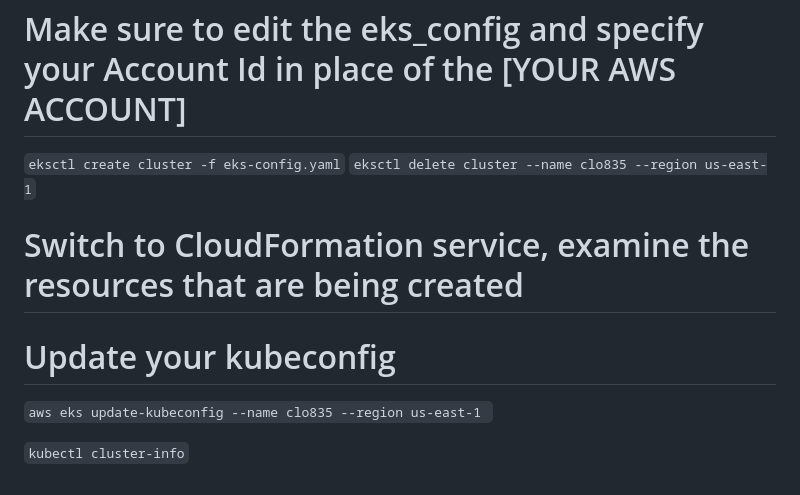
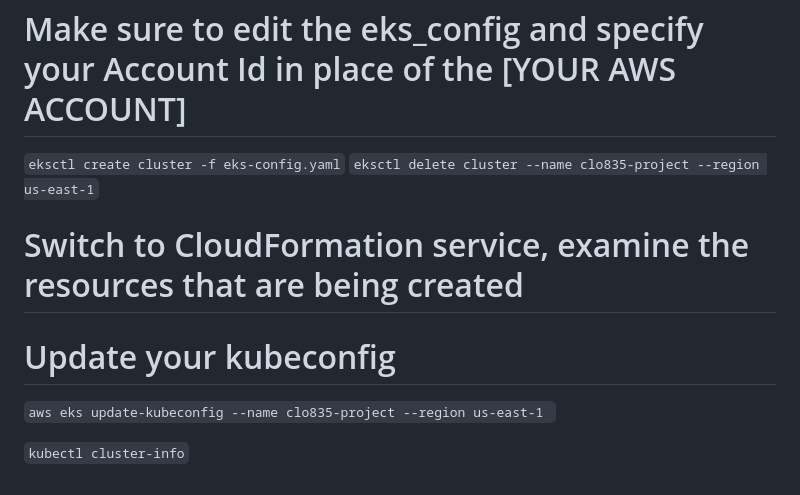
Before and after one commit to shreyaptl/CLO835_Group8_FinalProject, a Markdown page: README.md, the part around the change. Drawn GitHub-style.

````diff
--- a/README.md
+++ b/README.md
@@ -98,10 +98,10 @@ docker run -d \
 # Make sure to edit the eks_config and specify your Account Id in place of the [YOUR AWS ACCOUNT]
 
 ``` eksctl create cluster -f eks-config.yaml ```
-``` eksctl delete cluster --name clo835 --region us-east-1 ```
+``` eksctl delete cluster --name clo835-project --region us-east-1 ```
 
 # Switch to CloudFormation service, examine the resources that are being created
 # Update your kubeconfig
-```aws eks update-kubeconfig --name clo835 --region us-east-1 ```
+```aws eks update-kubeconfig --name clo835-project --region us-east-1 ```
 
 ```kubectl cluster-info```
````
